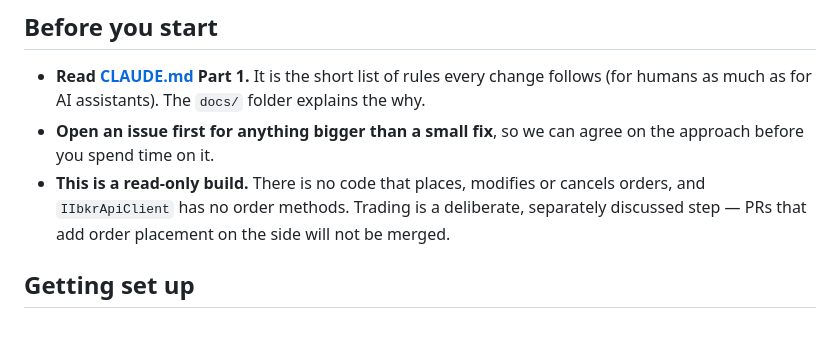
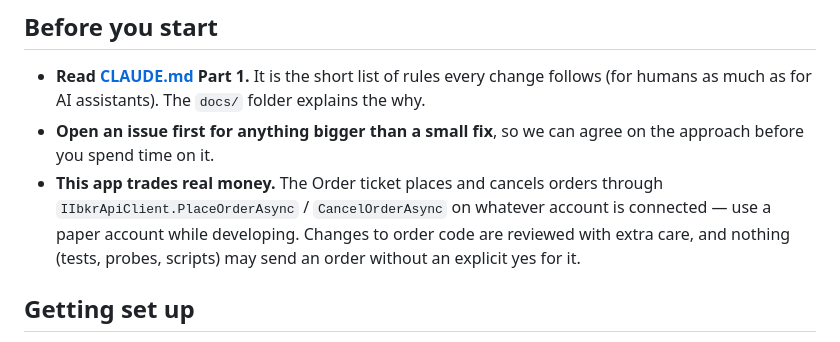
Before and after one commit to LimitlessSoft/LimitlessTrading, a Markdown page: CONTRIBUTING.md, the part around the change. Rendered like a GitHub page.

```diff
--- a/CONTRIBUTING.md
+++ b/CONTRIBUTING.md
@@ -9,9 +9,10 @@ fixes and code are all welcome.
   humans as much as for AI assistants). The `docs/` folder explains the why.
 - **Open an issue first for anything bigger than a small fix**, so we can agree on the approach
   before you spend time on it.
-- **This is a read-only build.** There is no code that places, modifies or cancels orders, and
-  `IIbkrApiClient` has no order methods. Trading is a deliberate, separately discussed step — PRs
-  that add order placement on the side will not be merged.
+- **This app trades real money.** The Order ticket places and cancels orders through
+  `IIbkrApiClient.PlaceOrderAsync` / `CancelOrderAsync` on whatever account is connected — use a
+  paper account while developing. Changes to order code are reviewed with extra care, and nothing
+  (tests, probes, scripts) may send an order without an explicit yes for it.
 
 ## Getting set up
 
```
Also changed, not shown: README.md (+3 -2 lines), docs/vision.md (+1 -1 lines).
